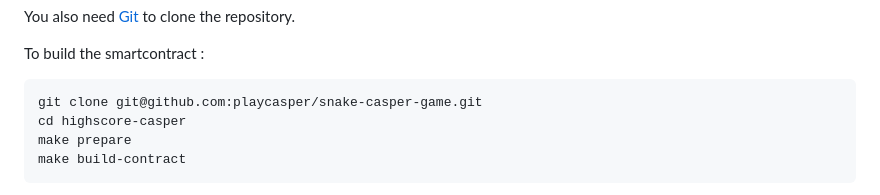
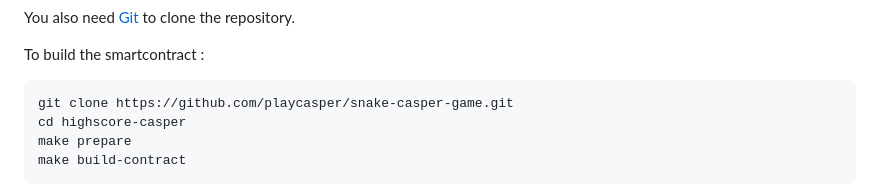
Before and after one commit to playcasper/snake-casper-game, a Markdown page: README.md, the part around the change. GitHub-like rendering.

````diff
--- a/README.md
+++ b/README.md
@@ -80,7 +80,7 @@ You also need [Git](https://git-scm.com/downloads) to clone the repository.
 To build the smartcontract :
 
 ```
-git clone git@github.com:playcasper/snake-casper-game.git
+git clone https://github.com/playcasper/snake-casper-game.git
 cd highscore-casper
 make prepare
 make build-contract
````
